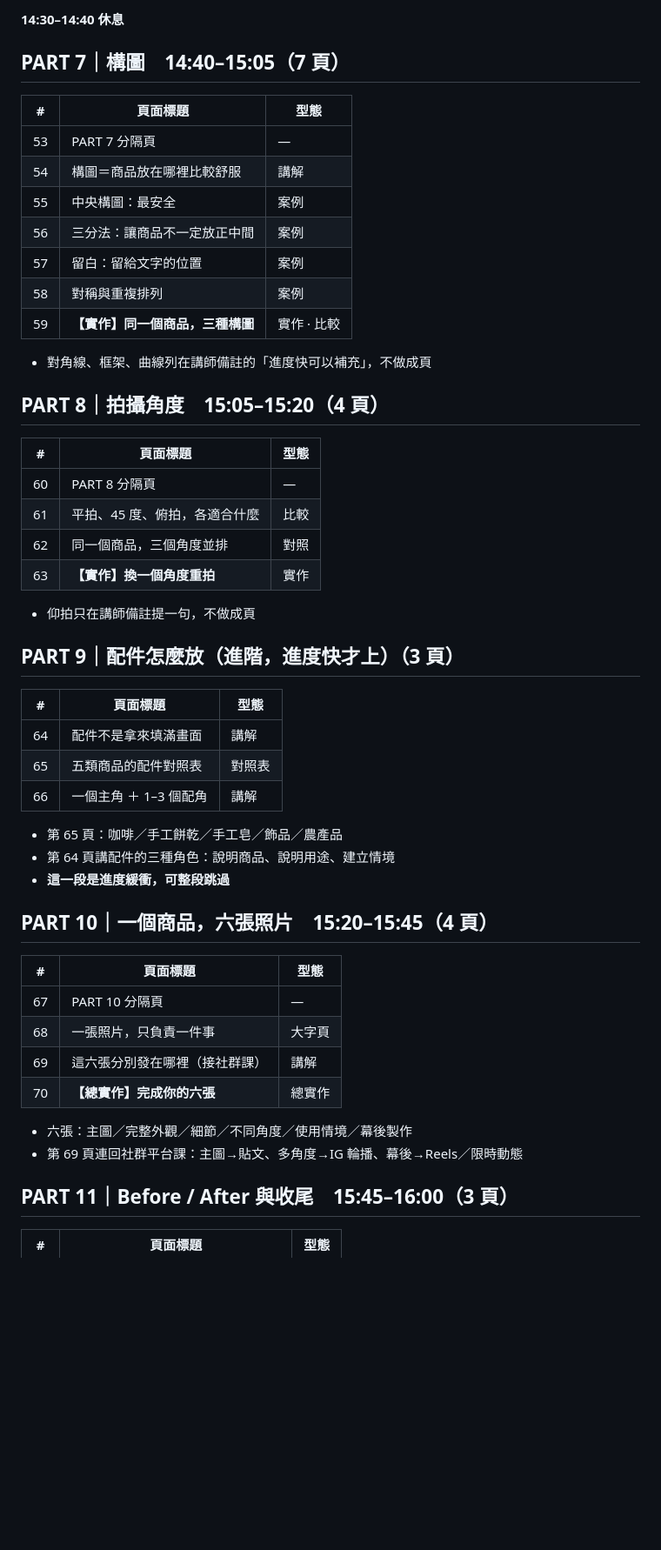
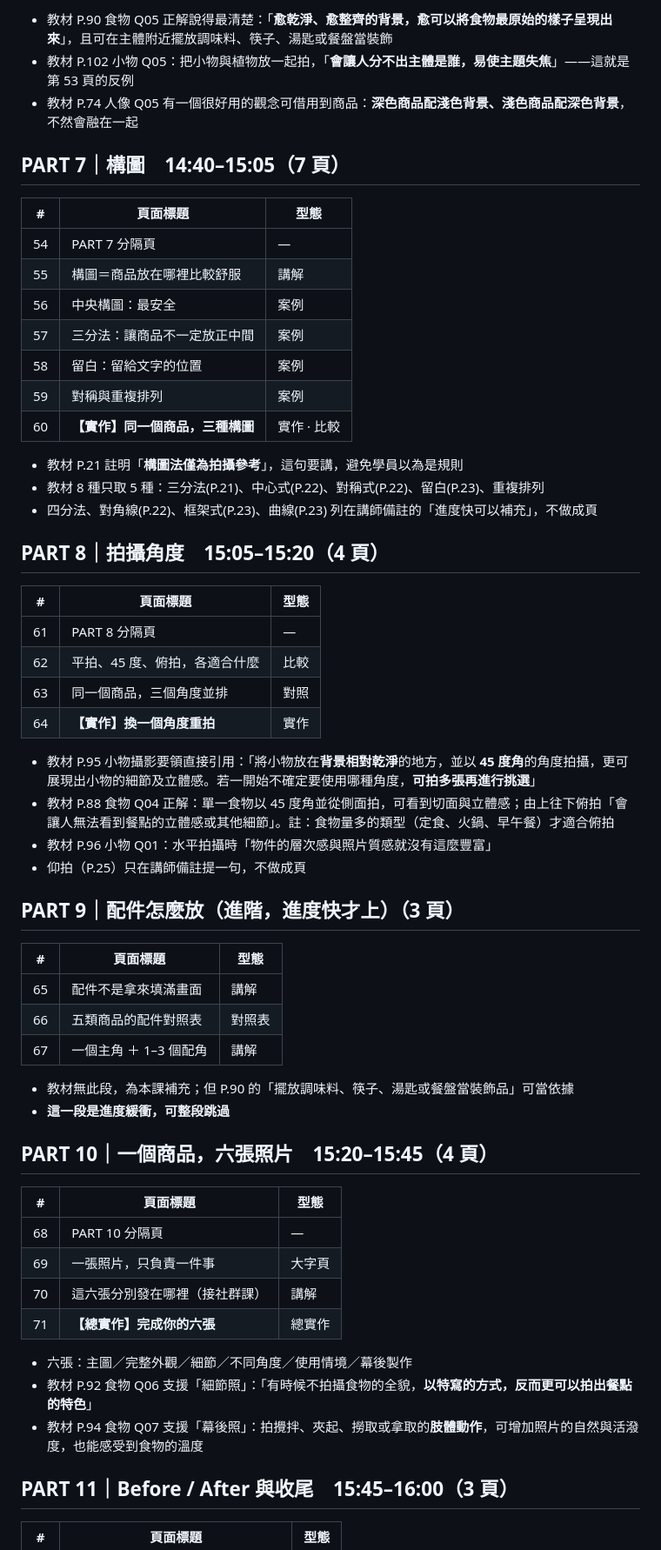
Before and after one commit to ja9705110/gogoeveryday, a Markdown page: photo-course/OUTLINE.md, the part around one of its changes. Shown at 87% size. GitHub-like rendering; blank space fills up the shorter version.

```diff
--- a/photo-course/OUTLINE.md
+++ b/photo-course/OUTLINE.md
@@ -122,54 +157,61 @@
 
-**14:30–14:40 休息**
+- 教材 P.90 食物 Q05 正解說得最清楚：「**愈乾淨、愈整齊的背景，愈可以將食物最原始的樣子呈現出來**」，且可在主體附近擺放調味料、筷子、湯匙或餐盤當裝飾
+- 教材 P.102 小物 Q05：把小物與植物放一起拍，「**會讓人分不出主體是誰，易使主題失焦**」——這就是第 53 頁的反例
+- 教材 P.74 人像 Q05 有一個很好用的觀念可借用到商品：**深色商品配淺色背景、淺色商品配深色背景**，不然會融在一起
 
 ## PART 7｜構圖　14:40–15:05（7 頁）
 
 | # | 頁面標題 | 型態 |
 | --- | --- | --- |
-| 53 | PART 7 分隔頁 | — |
-| 54 | 構圖＝商品放在哪裡比較舒服 | 講解 |
-| 55 | 中央構圖：最安全 | 案例 |
-| 56 | 三分法：讓商品不一定放正中間 | 案例 |
-| 57 | 留白：留給文字的位置 | 案例 |
-| 58 | 對稱與重複排列 | 案例 |
-| 59 | **【實作】同一個商品，三種構圖** | 實作 · 比較 |
+| 54 | PART 7 分隔頁 | — |
+| 55 | 構圖＝商品放在哪裡比較舒服 | 講解 |
+| 56 | 中央構圖：最安全 | 案例 |
+| 57 | 三分法：讓商品不一定放正中間 | 案例 |
+| 58 | 留白：留給文字的位置 | 案例 |
+| 59 | 對稱與重複排列 | 案例 |
+| 60 | **【實作】同一個商品，三種構圖** | 實作 · 比較 |
 
-- 對角線、框架、曲線列在講師備註的「進度快可以補充」，不做成頁
+- 教材 P.21 註明「**構圖法僅為拍攝參考**」，這句要講，避免學員以為是規則
+- 教材 8 種只取 5 種：三分法(P.21)、中心式(P.22)、對稱式(P.22)、留白(P.23)、重複排列
+- 四分法、對角線(P.22)、框架式(P.23)、曲線(P.23) 列在講師備註的「進度快可以補充」，不做成頁
 
 ## PART 8｜拍攝角度　15:05–15:20（4 頁）
 
 | # | 頁面標題 | 型態 |
 | --- | --- | --- |
-| 60 | PART 8 分隔頁 | — |
-| 61 | 平拍、45 度、俯拍，各適合什麼 | 比較 |
-| 62 | 同一個商品，三個角度並排 | 對照 |
-| 63 | **【實作】換一個角度重拍** | 實作 |
+| 61 | PART 8 分隔頁 | — |
+| 62 | 平拍、45 度、俯拍，各適合什麼 | 比較 |
+| 63 | 同一個商品，三個角度並排 | 對照 |
+| 64 | **【實作】換一個角度重拍** | 實作 |
 
-- 仰拍只在講師備註提一句，不做成頁
+- 教材 P.95 小物攝影要領直接引用：「將小物放在**背景相對乾淨**的地方，並以 **45 度角**的角度拍攝，更可展現出小物的細節及立體感。若一開始不確定要使用哪種角度，**可拍多張再進行挑選**」
+- 教材 P.88 食物 Q04 正解：單一食物以 45 度角並從側面拍，可看到切面與立體感；由上往下俯拍「會讓人無法看到餐點的立體感或其他細節」。註：食物量多的類型（定食、火鍋、早午餐）才適合俯拍
+- 教材 P.96 小物 Q01：水平拍攝時「物件的層次感與照片質感就沒有這麼豐富」
+- 仰拍（P.25）只在講師備註提一句，不做成頁
 
 ## PART 9｜配件怎麼放（進階，進度快才上）（3 頁）
 
 | # | 頁面標題 | 型態 |
 | --- | --- | --- |
-| 64 | 配件不是拿來填滿畫面 | 講解 |
-| 65 | 五類商品的配件對照表 | 對照表 |
-| 66 | 一個主角 ＋ 1–3 個配角 | 講解 |
+| 65 | 配件不是拿來填滿畫面 | 講解 |
+| 66 | 五類商品的配件對照表 | 對照表 |
+| 67 | 一個主角 ＋ 1–3 個配角 | 講解 |
 
-- 第 65 頁：咖啡／手工餅乾／手工皂／飾品／農產品
-- 第 64 頁講配件的三種角色：說明商品、說明用途、建立情境
+- 教材無此段，為本課補充；但 P.90 的「擺放調味料、筷子、湯匙或餐盤當裝飾品」可當依據
 - **這一段是進度緩衝，可整段跳過**
 
 ## PART 10｜一個商品，六張照片　15:20–15:45（4 頁）
 
 | # | 頁面標題 | 型態 |
 | --- | --- | --- |
-| 67 | PART 10 分隔頁 | — |
-| 68 | 一張照片，只負責一件事 | 大字頁 |
-| 69 | 這六張分別發在哪裡（接社群課） | 講解 |
-| 70 | **【總實作】完成你的六張** | 總實作 |
+| 68 | PART 10 分隔頁 | — |
+| 69 | 一張照片，只負責一件事 | 大字頁 |
+| 70 | 這六張分別發在哪裡（接社群課） | 講解 |
+| 71 | **【總實作】完成你的六張** | 總實作 |
 
 - 六張：主圖／完整外觀／細節／不同角度／使用情境／幕後製作
-- 第 69 頁連回社群平台課：主圖→貼文、多角度→IG 輪播、幕後→Reels／限時動態
+- 教材 P.92 食物 Q06 支援「細節照」：「有時候不拍攝食物的全貌，**以特寫的方式，反而更可以拍出餐點的特色**」
+- 教材 P.94 食物 Q07 支援「幕後照」：拍攪拌、夾起、撈取或拿取的**肢體動作**，可增加照片的自然與活潑度，也能感受到食物的溫度
 
 ## PART 11｜Before / After 與收尾　15:45–16:00（3 頁）
 
```
Also changed, not shown: other parts of photo-course/OUTLINE.md (+83 -48 lines).
